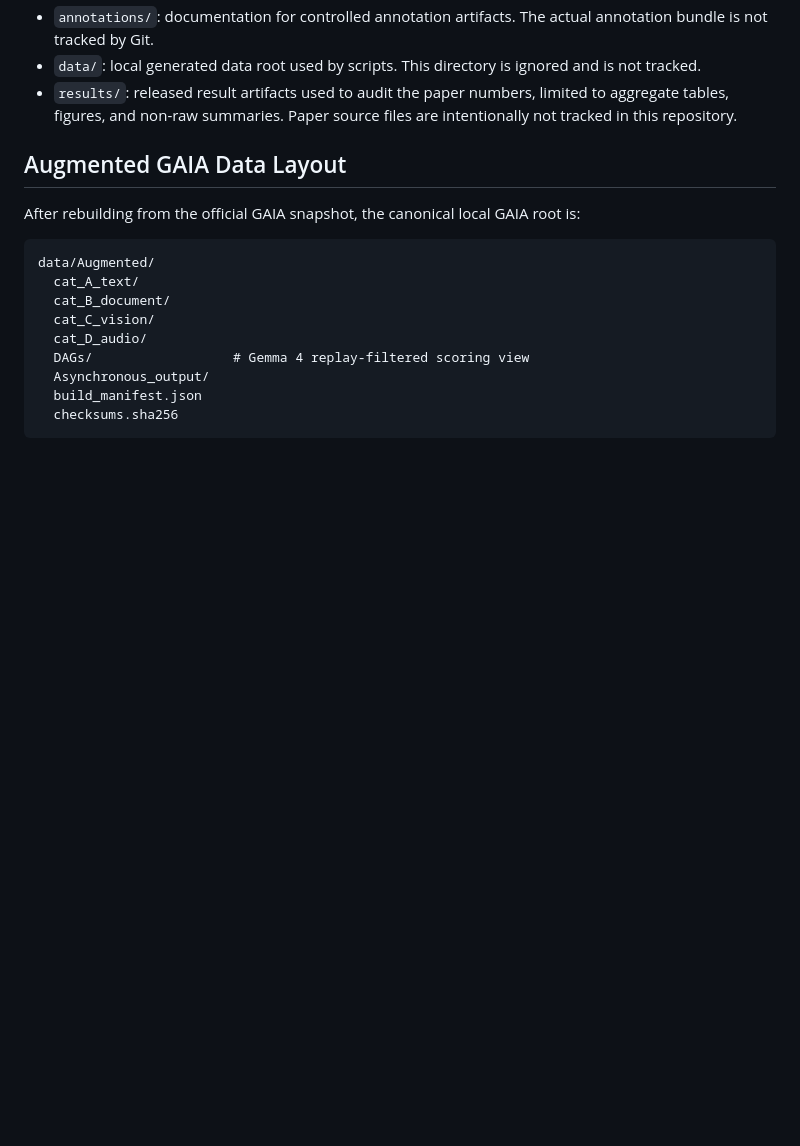
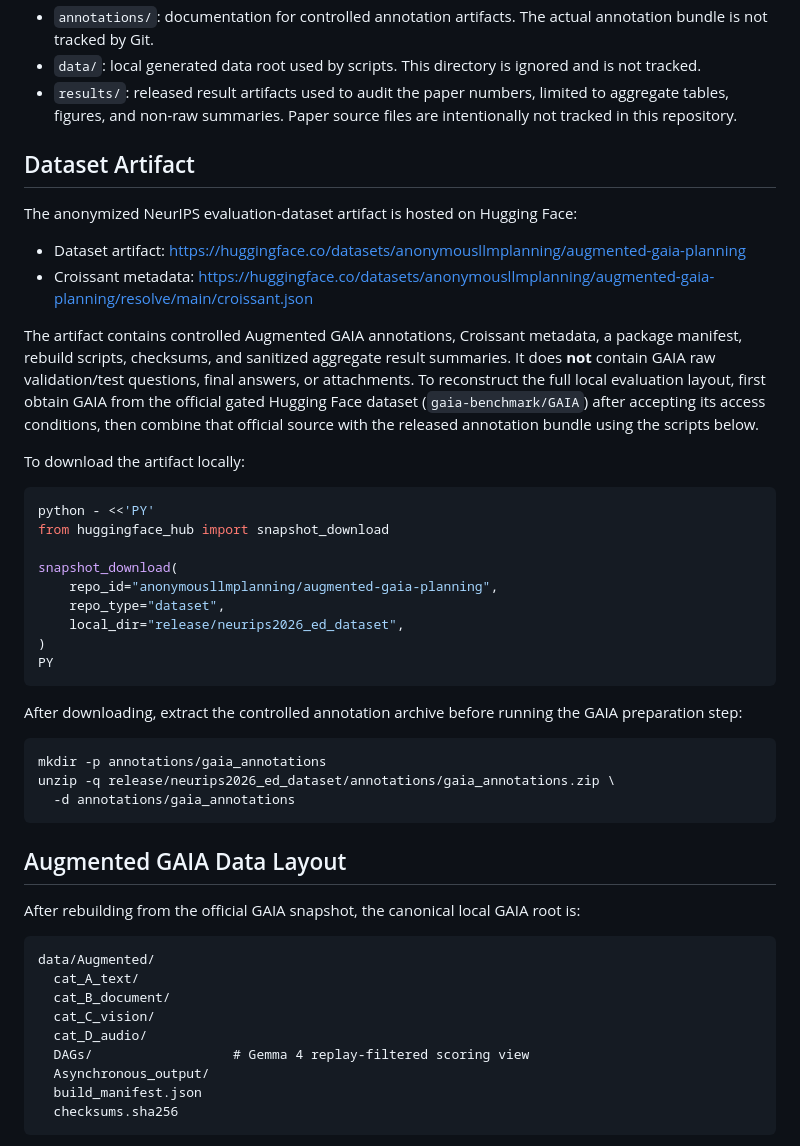
Before and after one commit to anonymousllmplanning/llm-planning, a Markdown page: README.md, the part around the change. Drawn GitHub-style; blank space fills up the shorter version.

Commit message:
Document dataset artifact access

````diff
--- a/README.md
+++ b/README.md
@@ -43,6 +43,46 @@ repository does not redistribute GAIA questions, final answers, or attachments.
 - `results/`: released result artifacts used to audit the paper numbers,
   limited to aggregate tables, figures, and non-raw summaries. Paper source
   files are intentionally not tracked in this repository.
+
+## Dataset Artifact
+
+The anonymized NeurIPS evaluation-dataset artifact is hosted on Hugging Face:
+
+- Dataset artifact:
+  <https://huggingface.co/datasets/anonymousllmplanning/augmented-gaia-planning>
+- Croissant metadata:
+  <https://huggingface.co/datasets/anonymousllmplanning/augmented-gaia-planning/resolve/main/croissant.json>
+
+The artifact contains controlled Augmented GAIA annotations, Croissant metadata,
+a package manifest, rebuild scripts, checksums, and sanitized aggregate result
+summaries. It does **not** contain GAIA raw validation/test questions, final
+answers, or attachments. To reconstruct the full local evaluation layout, first
+obtain GAIA from the official gated Hugging Face dataset
+(`gaia-benchmark/GAIA`) after accepting its access conditions, then combine that
+official source with the released annotation bundle using the scripts below.
+
+To download the artifact locally:
+
+```bash
+python - <<'PY'
+from huggingface_hub import snapshot_download
+
+snapshot_download(
+    repo_id="anonymousllmplanning/augmented-gaia-planning",
+    repo_type="dataset",
+    local_dir="release/neurips2026_ed_dataset",
+)
+PY
+```
+
+After downloading, extract the controlled annotation archive before running the
+GAIA preparation step:
+
+```bash
+mkdir -p annotations/gaia_annotations
+unzip -q release/neurips2026_ed_dataset/annotations/gaia_annotations.zip \
+  -d annotations/gaia_annotations
+```
 
 ## Augmented GAIA Data Layout
 
````
